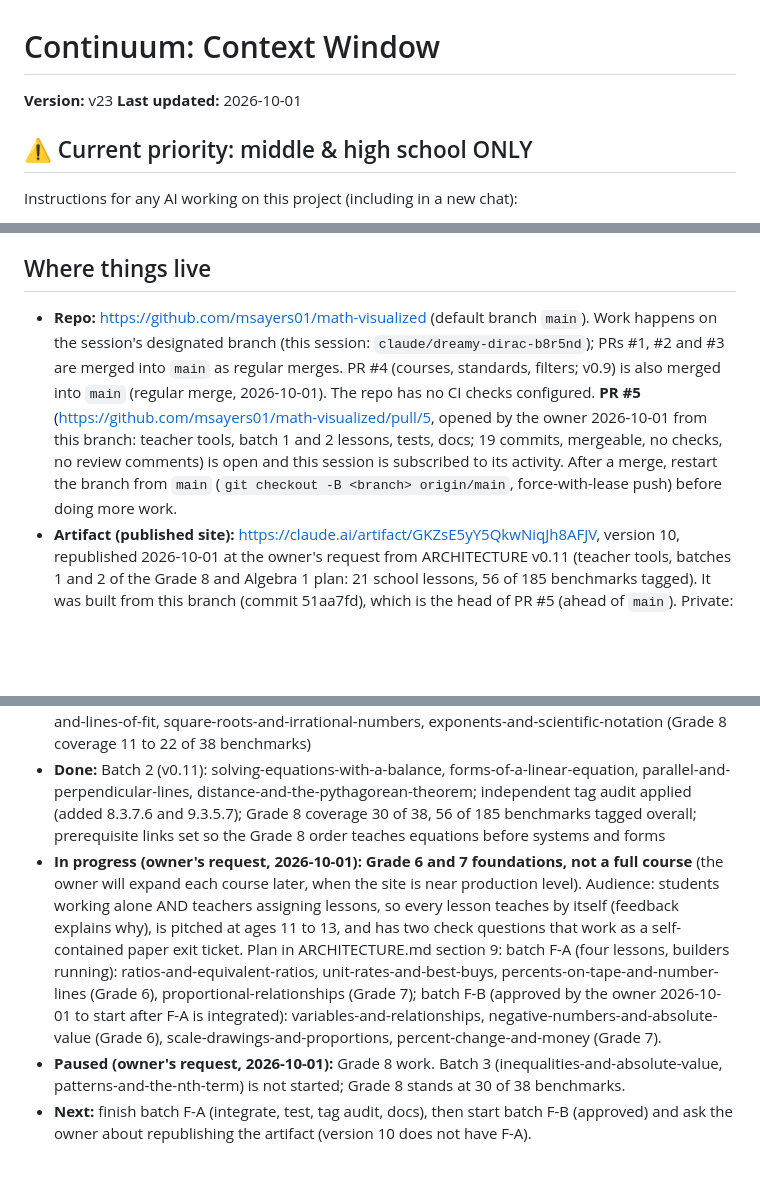
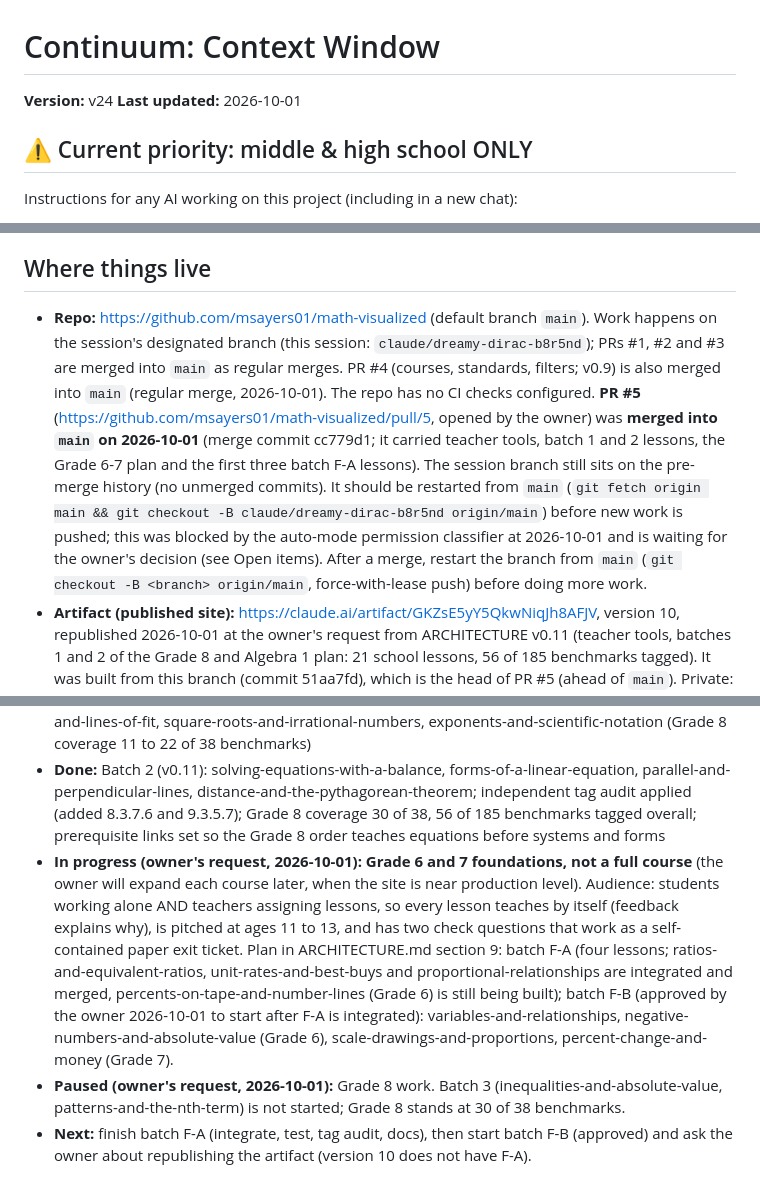
Before and after one commit to msayers01/math-visualized, a Markdown page: CONTEXT.md, 3 parts joined by grey strips. GitHub-like rendering; blank space fills up the shorter version.

Commit message:
Context v24: PR #5 merged; branch restart pending the owner's decision
Co-Authored-By: Claude Sonnet 5.5 <noreply@anthropic.com>
Claude-Session: https://claude.ai/code/session_01Qv2KAnktc8AeydaAZkrKXN

```diff
--- a/CONTEXT.md
+++ b/CONTEXT.md
@@ -1,6 +1,6 @@
 # Continuum: Context Window
 
-**Version:** v23
+**Version:** v24
 **Last updated:** 2026-10-01
 
 ## ⚠️ Current priority: middle & high school ONLY
@@ -15,7 +15,7 @@ Instructions for any AI working on this project (including in a new chat):
 Continuum, a 3Blue1Brown-style interactive math visualization website covering three levels: middle & high school, undergraduate, and graduate.
 
 ## Where things live
-- **Repo:** https://github.com/msayers01/math-visualized (default branch `main`). Work happens on the session's designated branch (this session: `claude/dreamy-dirac-b8r5nd`); PRs #1, #2 and #3 are merged into `main` as regular merges. PR #4 (courses, standards, filters; v0.9) is also merged into `main` (regular merge, 2026-10-01). The repo has no CI checks configured. **PR #5** (https://github.com/msayers01/math-visualized/pull/5, opened by the owner 2026-10-01 from this branch: teacher tools, batch 1 and 2 lessons, tests, docs; 19 commits, mergeable, no checks, no review comments) is open and this session is subscribed to its activity. After a merge, restart the branch from `main` (`git checkout -B <branch> origin/main`, force-with-lease push) before doing more work.
+- **Repo:** https://github.com/msayers01/math-visualized (default branch `main`). Work happens on the session's designated branch (this session: `claude/dreamy-dirac-b8r5nd`); PRs #1, #2 and #3 are merged into `main` as regular merges. PR #4 (courses, standards, filters; v0.9) is also merged into `main` (regular merge, 2026-10-01). The repo has no CI checks configured. **PR #5** (https://github.com/msayers01/math-visualized/pull/5, opened by the owner) was **merged into `main` on 2026-10-01** (merge commit cc779d1; it carried teacher tools, batch 1 and 2 lessons, the Grade 6-7 plan and the first three batch F-A lessons). The session branch still sits on the pre-merge history (no unmerged commits). It should be restarted from `main` (`git fetch origin main && git checkout -B claude/dreamy-dirac-b8r5nd origin/main`) before new work is pushed; this was blocked by the auto-mode permission classifier at 2026-10-01 and is waiting for the owner's decision (see Open items). After a merge, restart the branch from `main` (`git checkout -B <branch> origin/main`, force-with-lease push) before doing more work.
 - **Artifact (published site):** https://claude.ai/artifact/GKZsE5yY5QkwNiqJh8AFJV, version 10, republished 2026-10-01 at the owner's request from ARCHITECTURE v0.11 (teacher tools, batches 1 and 2 of the Grade 8 and Algebra 1 plan: 21 school lessons, 56 of 185 benchmarks tagged). It was built from this branch (commit 51aa7fd), which is the head of PR #5 (ahead of `main`). Private: only the owner can open it until shared from the Share menu.
 - **Files:** `index.html` (generated website), `src/` (sources), `tools/build.js` (build and curriculum checks), `ARCHITECTURE.md` (structure, contracts, design system, change log), `CONTEXT.md` (this file).
 
@@ -97,7 +97,7 @@ Undergraduate (1): linear-transformations. Graduate (1): conformal-maps. Both ar
 - **Done:** Teacher tools (v0.10): plain-anchor share links, step deep links, copy-link buttons, local progress with copyable summary, printable exit tickets (see Teacher tools below)
 - **Done:** Course plan for Grade 8 and Algebra 1 and its batch 1: what-is-a-function, scatter-plots-and-lines-of-fit, square-roots-and-irrational-numbers, exponents-and-scientific-notation (Grade 8 coverage 11 to 22 of 38 benchmarks)
 - **Done:** Batch 2 (v0.11): solving-equations-with-a-balance, forms-of-a-linear-equation, parallel-and-perpendicular-lines, distance-and-the-pythagorean-theorem; independent tag audit applied (added 8.3.7.6 and 9.3.5.7); Grade 8 coverage 30 of 38, 56 of 185 benchmarks tagged overall; prerequisite links set so the Grade 8 order teaches equations before systems and forms
-- **In progress (owner's request, 2026-10-01): Grade 6 and 7 foundations, not a full course** (the owner will expand each course later, when the site is near production level). Audience: students working alone AND teachers assigning lessons, so every lesson teaches by itself (feedback explains why), is pitched at ages 11 to 13, and has two check questions that work as a self-contained paper exit ticket. Plan in ARCHITECTURE.md section 9: batch F-A (four lessons, builders running): ratios-and-equivalent-ratios, unit-rates-and-best-buys, percents-on-tape-and-number-lines (Grade 6), proportional-relationships (Grade 7); batch F-B (approved by the owner 2026-10-01 to start after F-A is integrated): variables-and-relationships, negative-numbers-and-absolute-value (Grade 6), scale-drawings-and-proportions, percent-change-and-money (Grade 7).
+- **In progress (owner's request, 2026-10-01): Grade 6 and 7 foundations, not a full course** (the owner will expand each course later, when the site is near production level). Audience: students working alone AND teachers assigning lessons, so every lesson teaches by itself (feedback explains why), is pitched at ages 11 to 13, and has two check questions that work as a self-contained paper exit ticket. Plan in ARCHITECTURE.md section 9: batch F-A (four lessons; ratios-and-equivalent-ratios, unit-rates-and-best-buys and proportional-relationships are integrated and merged, percents-on-tape-and-number-lines (Grade 6) is still being built); batch F-B (approved by the owner 2026-10-01 to start after F-A is integrated): variables-and-relationships, negative-numbers-and-absolute-value (Grade 6), scale-drawings-and-proportions, percent-change-and-money (Grade 7).
 - **Paused (owner's request, 2026-10-01):** Grade 8 work. Batch 3 (inequalities-and-absolute-value, patterns-and-the-nth-term) is not started; Grade 8 stands at 30 of 38 benchmarks.
 - **Next:** finish batch F-A (integrate, test, tag audit, docs), then start batch F-B (approved) and ask the owner about republishing the artifact (version 10 does not have F-A).
 
```
Also changed, not shown: other parts of CONTEXT.md (+1 -0 lines).
